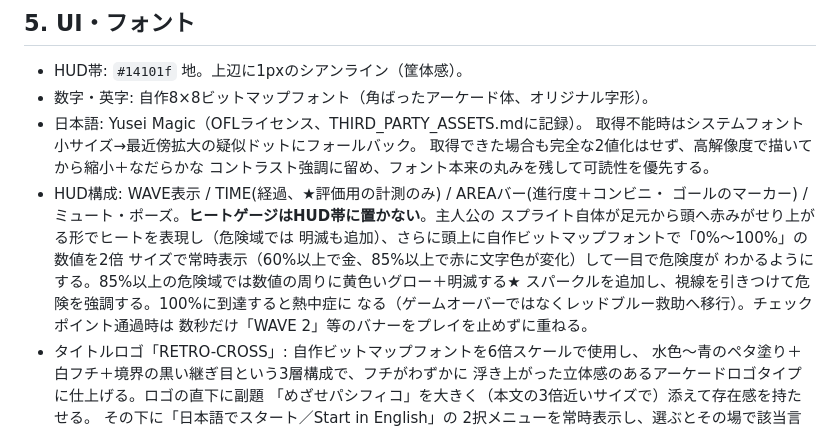
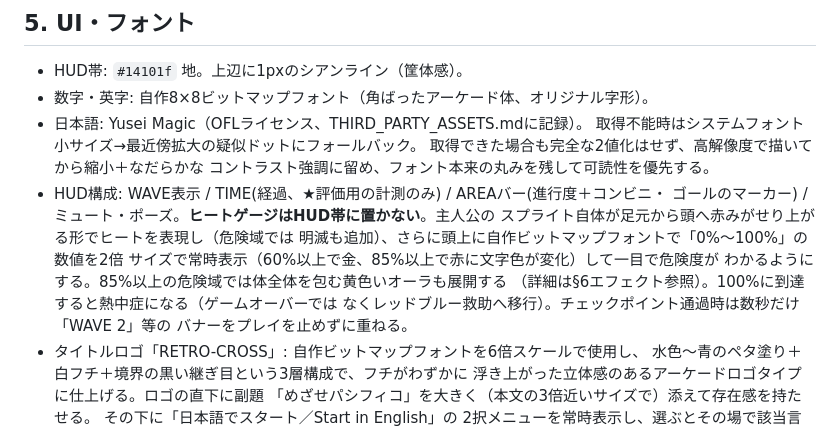
Before and after one commit to mukkii-game/cedec-heat-dash-2026-fable, a Markdown page: ART_DIRECTION.md, the part around the change. Rendered like a GitHub page.

```diff
--- a/ART_DIRECTION.md
+++ b/ART_DIRECTION.md
@@ -85,10 +85,10 @@ WAVEごとのカラースクリプト（世界の温度が上がっていく。
   スプライト自体が足元から頭へ赤みがせり上がる形でヒートを表現し（危険域では
   明滅も追加）、さらに頭上に自作ビットマップフォントで「0%〜100%」の数値を2倍
   サイズで常時表示（60%以上で金、85%以上で赤に文字色が変化）して一目で危険度が
-  わかるようにする。85%以上の危険域では数値の周りに黄色いグロー＋明滅する★
-  スパークルを追加し、視線を引きつけて危険を強調する。100%に到達すると熱中症に
-  なる（ゲームオーバーではなくレッドブルー救助へ移行）。チェックポイント通過時は
-  数秒だけ「WAVE 2」等のバナーをプレイを止めずに重ねる。
+  わかるようにする。85%以上の危険域では体全体を包む黄色いオーラも展開する
+  （詳細は§6エフェクト参照）。100%に到達すると熱中症になる（ゲームオーバーでは
+  なくレッドブルー救助へ移行）。チェックポイント通過時は数秒だけ「WAVE 2」等の
+  バナーをプレイを止めずに重ねる。
 - タイトルロゴ「RETRO-CROSS」: 自作ビットマップフォントを6倍スケールで使用し、
   水色〜青のペタ塗り＋白フチ＋境界の黒い継ぎ目という3層構成で、フチがわずかに
   浮き上がった立体感のあるアーケードロゴタイプに仕上げる。ロゴの直下に副題
```
Also changed, not shown: GAME_DESIGN.md (+13 -6 lines), README.md (+27 -4 lines).
